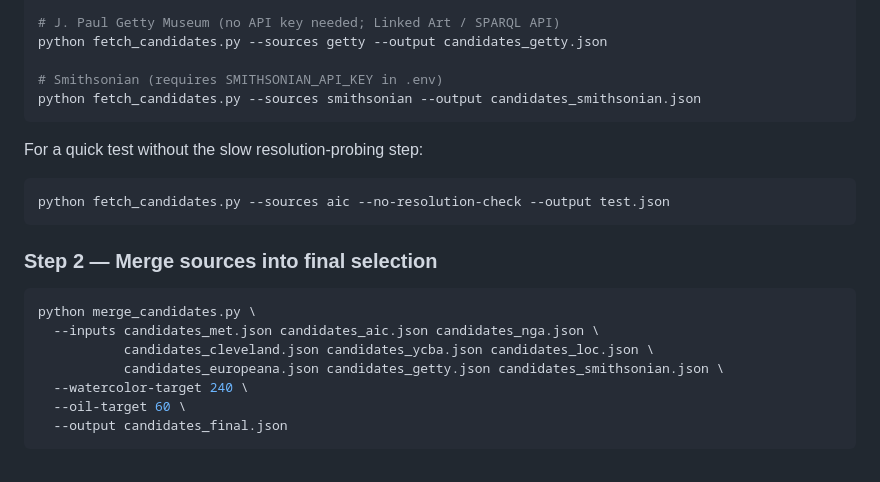
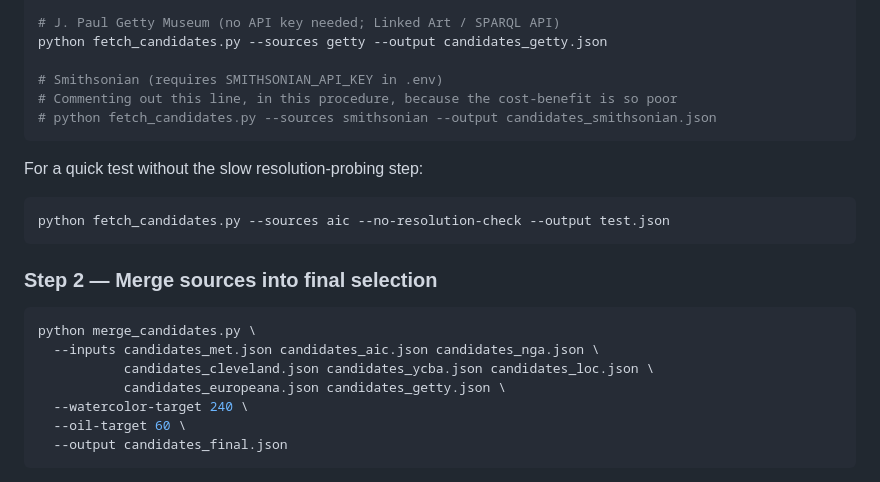
Before and after one commit to jae-63/select-free-paintings-for-printing, a Markdown page: README.md, the part around the change. Drawn GitHub-style.

Commit message:
recommend users skip smithsonian

````diff
--- a/README.md
+++ b/README.md
@@ -89,7 +89,8 @@ python fetch_candidates.py --sources europeana --output candidates_europeana.jso
 python fetch_candidates.py --sources getty --output candidates_getty.json
 
 # Smithsonian (requires SMITHSONIAN_API_KEY in .env)
-python fetch_candidates.py --sources smithsonian --output candidates_smithsonian.json
+# Commenting out this line, in this procedure, because the cost-benefit is so poor
+# python fetch_candidates.py --sources smithsonian --output candidates_smithsonian.json
 ```
 
 For a quick test without the slow resolution-probing step:
@@ -103,7 +104,7 @@ python fetch_candidates.py --sources aic --no-resolution-check --output test.jso
 python merge_candidates.py \
   --inputs candidates_met.json candidates_aic.json candidates_nga.json \
            candidates_cleveland.json candidates_ycba.json candidates_loc.json \
-           candidates_europeana.json candidates_getty.json candidates_smithsonian.json \
+           candidates_europeana.json candidates_getty.json \
   --watercolor-target 240 \
   --oil-target 60 \
   --output candidates_final.json
````
